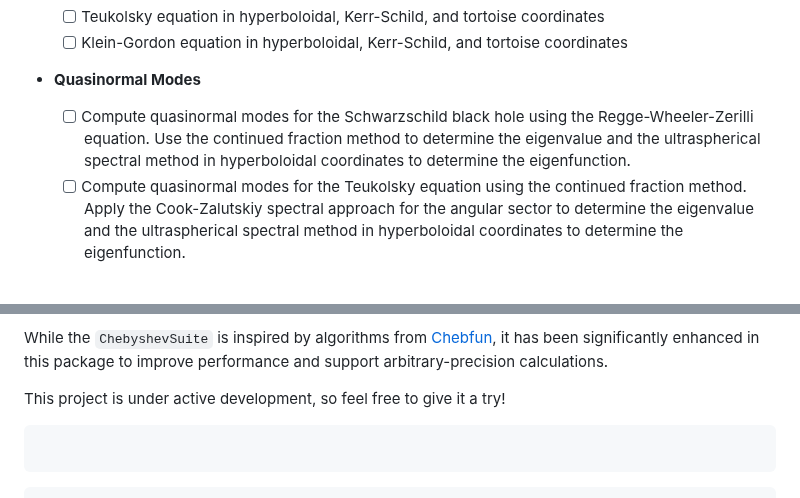
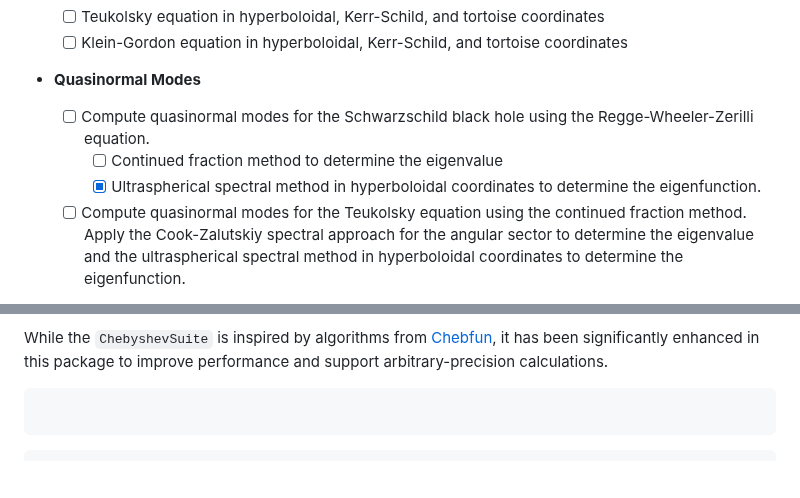
Before and after one commit to AuroraDysis/Einstein.jl, a Markdown page: docs/src/index.md, 2 parts joined by grey strips. Drawn GitHub-style; blank space fills up the shorter version.

Commit message:
improve docs

````diff
--- a/docs/src/index.md
+++ b/docs/src/index.md
@@ -32,7 +32,9 @@ When solving GR PDEs in spherical symmetry or even axisymmetry, the requirements
   - [ ] Klein-Gordon equation in hyperboloidal, Kerr-Schild, and tortoise coordinates
 
 - **Quasinormal Modes**
-  - [ ] Compute quasinormal modes for the Schwarzschild black hole using the Regge-Wheeler-Zerilli equation. Use the continued fraction method to determine the eigenvalue and the ultraspherical spectral method in hyperboloidal coordinates to determine the eigenfunction.
+  - [ ] Compute quasinormal modes for the Schwarzschild black hole using the Regge-Wheeler-Zerilli equation.
+    - [ ] Continued fraction method to determine the eigenvalue
+    - [x] Ultraspherical spectral method in hyperboloidal coordinates to determine the eigenfunction.
   - [ ] Compute quasinormal modes for the Teukolsky equation using the continued fraction method. Apply the Cook-Zalutskiy spectral approach for the angular sector to determine the eigenvalue and the ultraspherical spectral method in hyperboloidal coordinates to determine the eigenfunction.
 
 `GRSuite.jl` currently includes utilities for the following numerical methods:
@@ -51,8 +53,6 @@ When solving GR PDEs in spherical symmetry or even axisymmetry, the requirements
 
 While the `ChebyshevSuite` is inspired by algorithms from [Chebfun](https://www.chebfun.org/), it has been significantly enhanced in this package to improve performance and support arbitrary-precision calculations.
 
-This project is under active development, so feel free to give it a try!
-
 ```@index
 ```
 
````
Also changed, not shown: README.md (+0 -2 lines).
